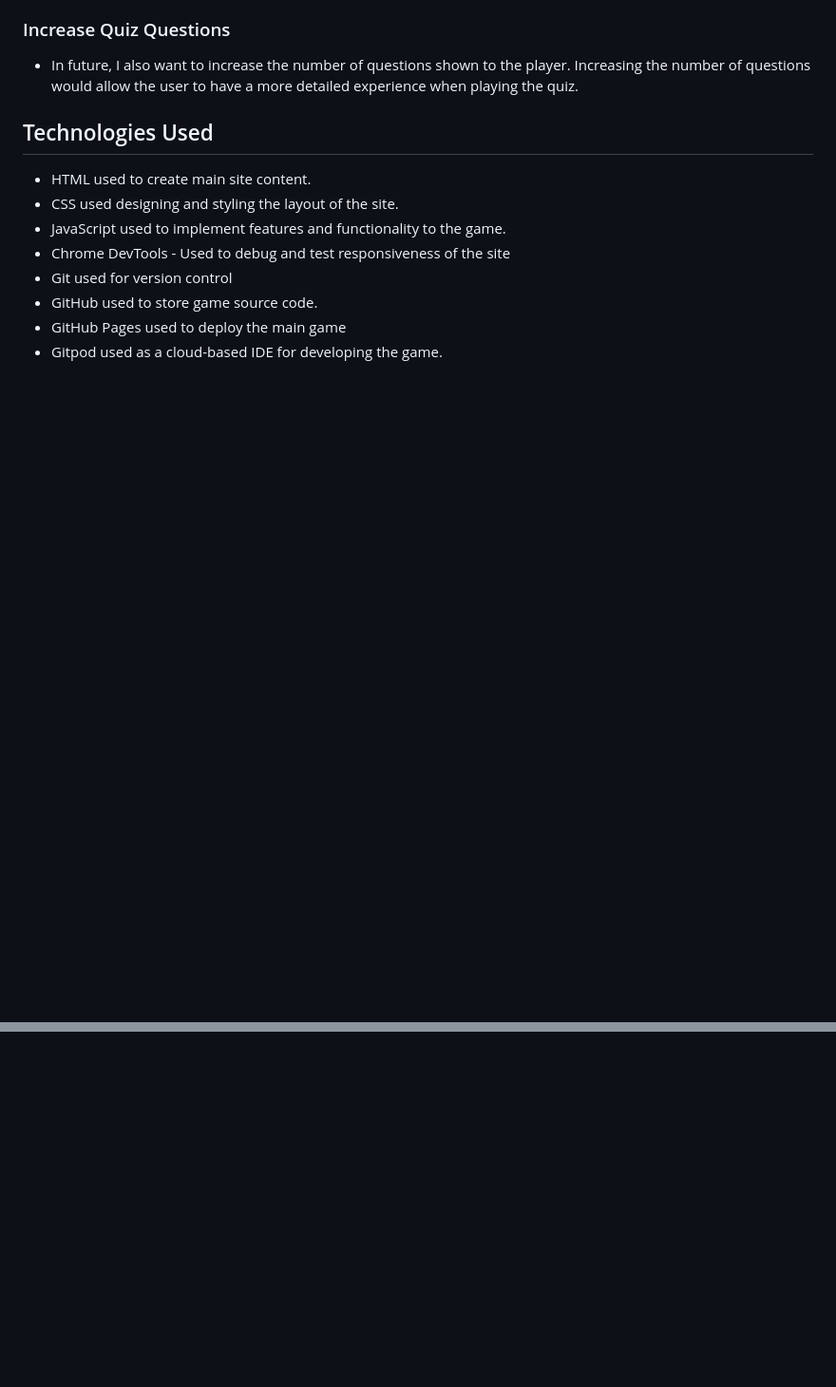
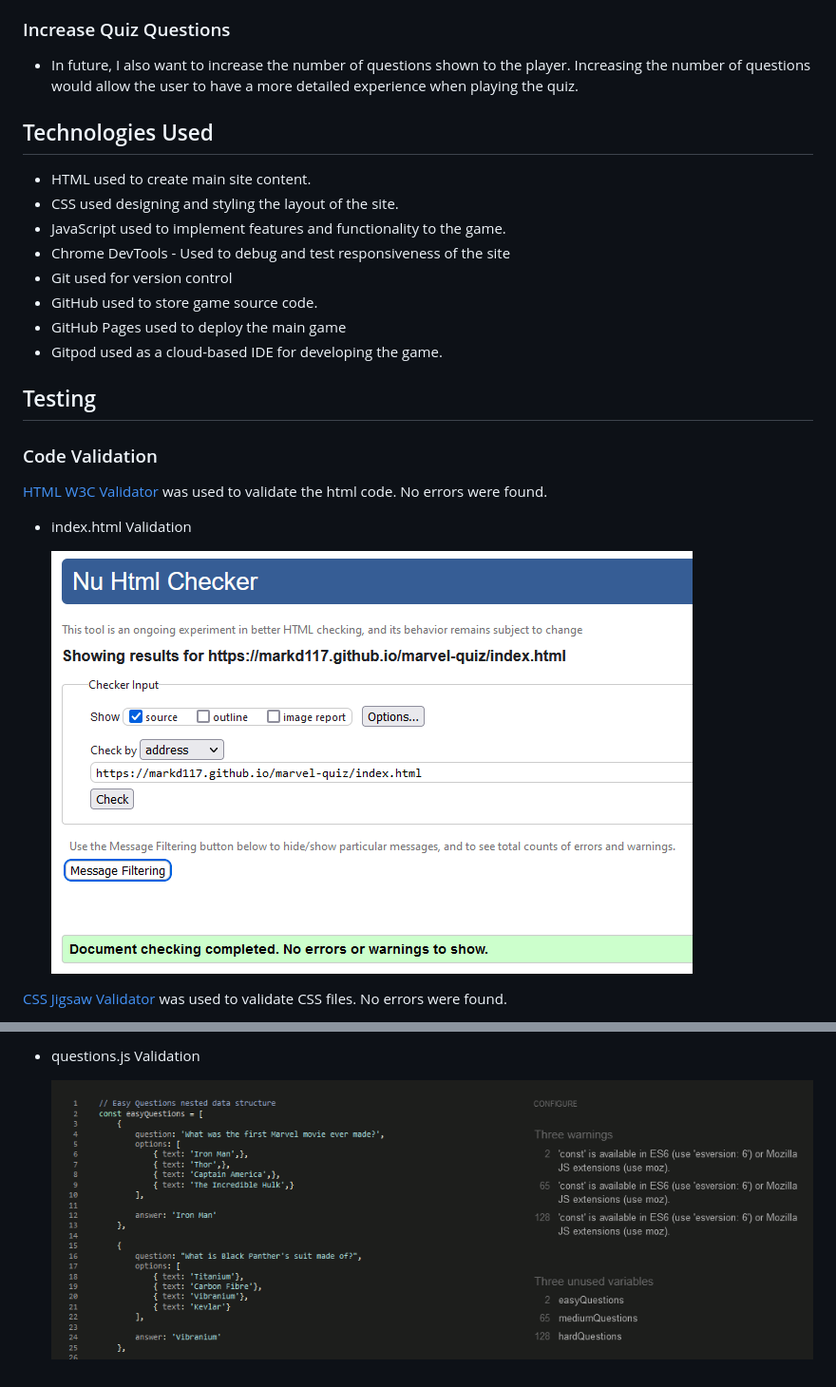
Before and after one commit to MarkD117/marvel-quiz, a Markdown page: README.md, 2 parts joined by grey strips. Shown at 95% size. Drawn GitHub-style; blank space fills up the shorter version.

Commit message:
Add code validation testing section

```diff
--- a/README.md
+++ b/README.md
@@ -257,3 +257,17 @@ During the planning stages, I  created wireframes for all pages of the site. [Ba
 - GitHub used to store game source code.
 - GitHub Pages used to deploy the main game
 - Gitpod used as a cloud-based IDE for developing the game.
+
+## Testing
+
+### Code Validation
+
+[HTML W3C Validator](https://validator.w3.org) was used to validate the html code. No errors were found.
+
+- index.html Validation
+
+    ![index.html-validation screenshot](documentation/html-validation.png)
+
+
+[CSS Jigsaw Validator](https://jigsaw.w3.org/css-validator) was used to validate CSS files. No errors were found.
+
@@ -259,0 +289,3 @@ During the planning stages, I  created wireframes for all pages of the site. [Ba
+- questions.js Validation
+
+    ![questions.js-validation screenshot](documentation/jshint-questions.js-img.png)
```
Also changed, not shown: other parts of README.md (+15 -0 lines).
